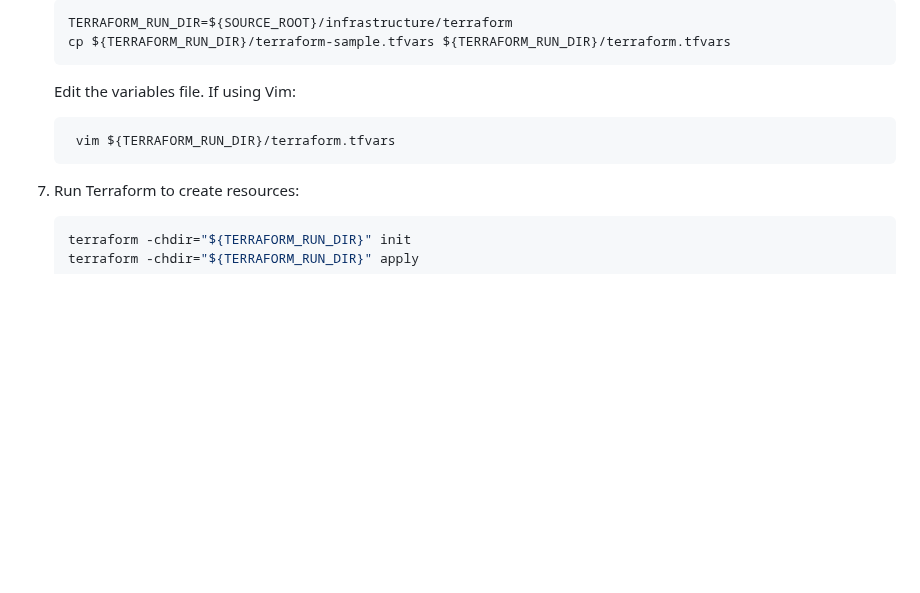
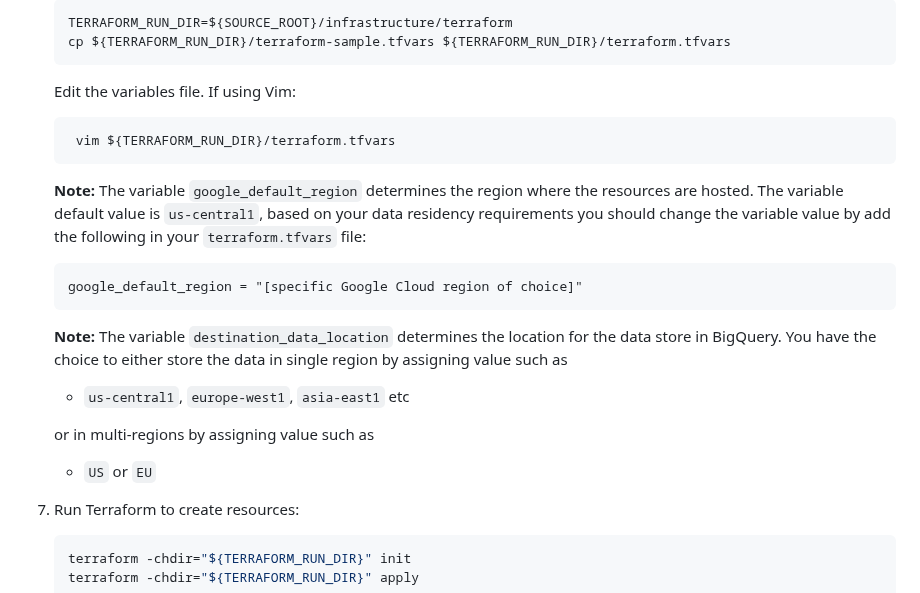
Before and after one commit to GoogleCloudPlatform/marketing-analytics-jumpstart, a Markdown page: infrastructure/terraform/README.md, the part around the change. Drawn GitHub-style; blank space fills up the shorter version.

Commit message:
add explanation on the location related parameters

````diff
--- a/infrastructure/terraform/README.md
+++ b/infrastructure/terraform/README.md
@@ -84,6 +84,16 @@ installation.
     vim ${TERRAFORM_RUN_DIR}/terraform.tfvars
     ```
 
+    **Note:** The variable `google_default_region` determines the region where the resources are hosted. The variable default value is `us-central1`, based on your data residency requirements you should change the variable value by add the following in your `terraform.tfvars` file:
+    ```
+    google_default_region = "[specific Google Cloud region of choice]"
+    ```
+    **Note:** The variable `destination_data_location` determines the location for the data store in BigQuery. You have the choice to either store the data in single region by assigning value such as
+    * `us-central1`, `europe-west1`, `asia-east1` etc
+
+    or in multi-regions by assigning value such as
+    * `US` or `EU`
+
 1. Run Terraform to create resources:
 
     ```bash
````
